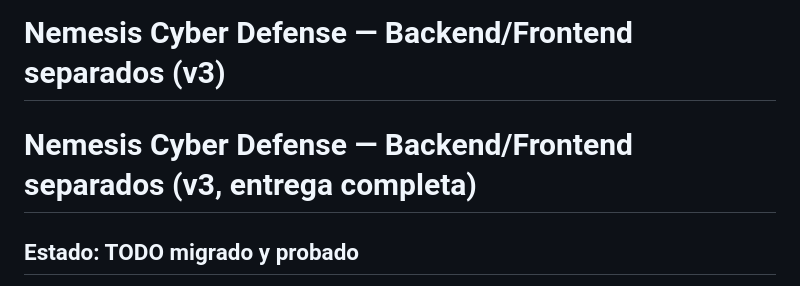
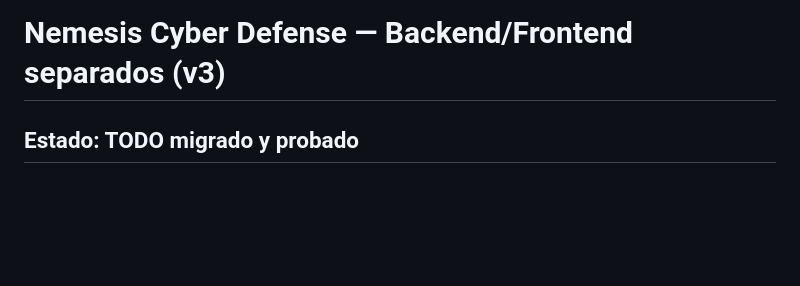
Before and after one commit to FYaguana/nemesis-cyber-defense, a Markdown page: README.md, the part around the change. Rendered like a GitHub page; blank space fills up the shorter version.

```diff
--- a/README.md
+++ b/README.md
@@ -1,7 +1,4 @@
 # Nemesis Cyber Defense — Backend/Frontend separados (v3)
-
-# Nemesis Cyber Defense — Backend/Frontend separados (v3, entrega completa)
-
 ## Estado: TODO migrado y probado
 
 Se migró el sistema completo a la nueva arquitectura. Cada pieza se probó con
```
